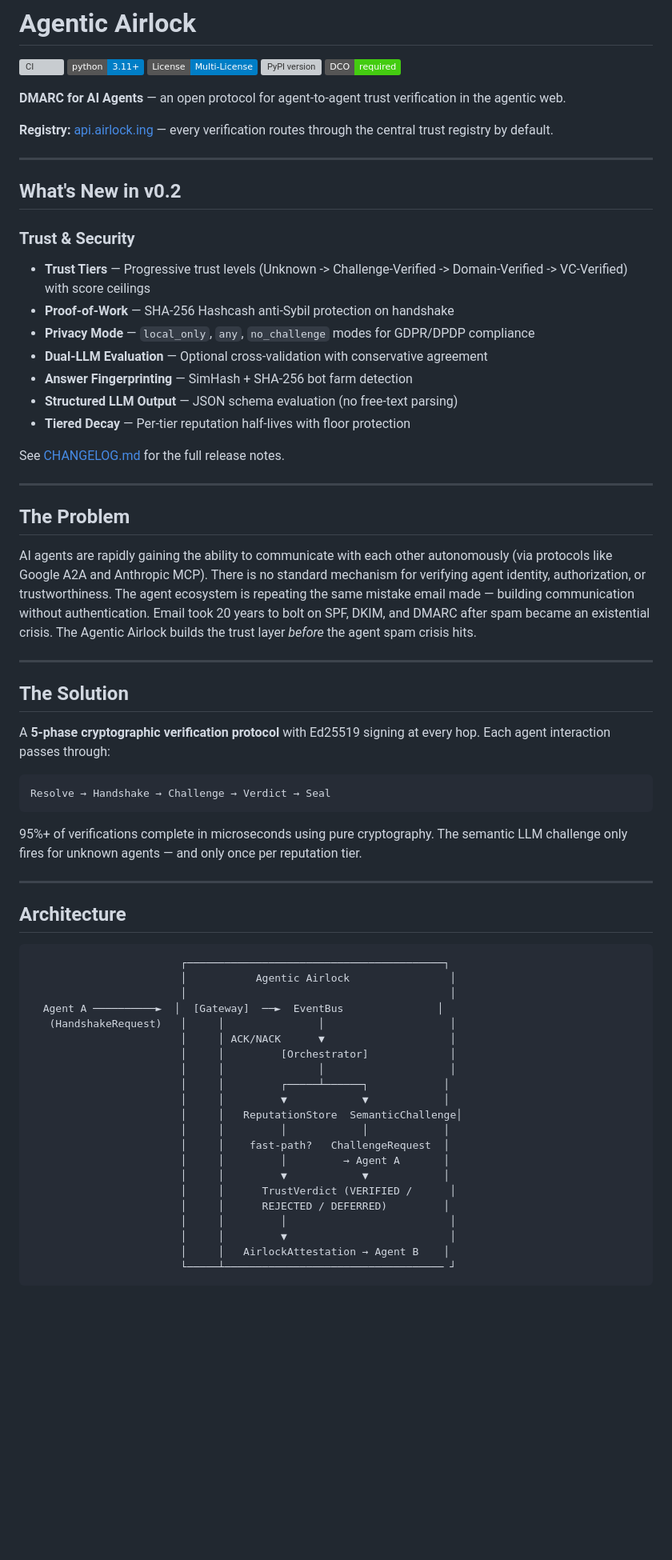
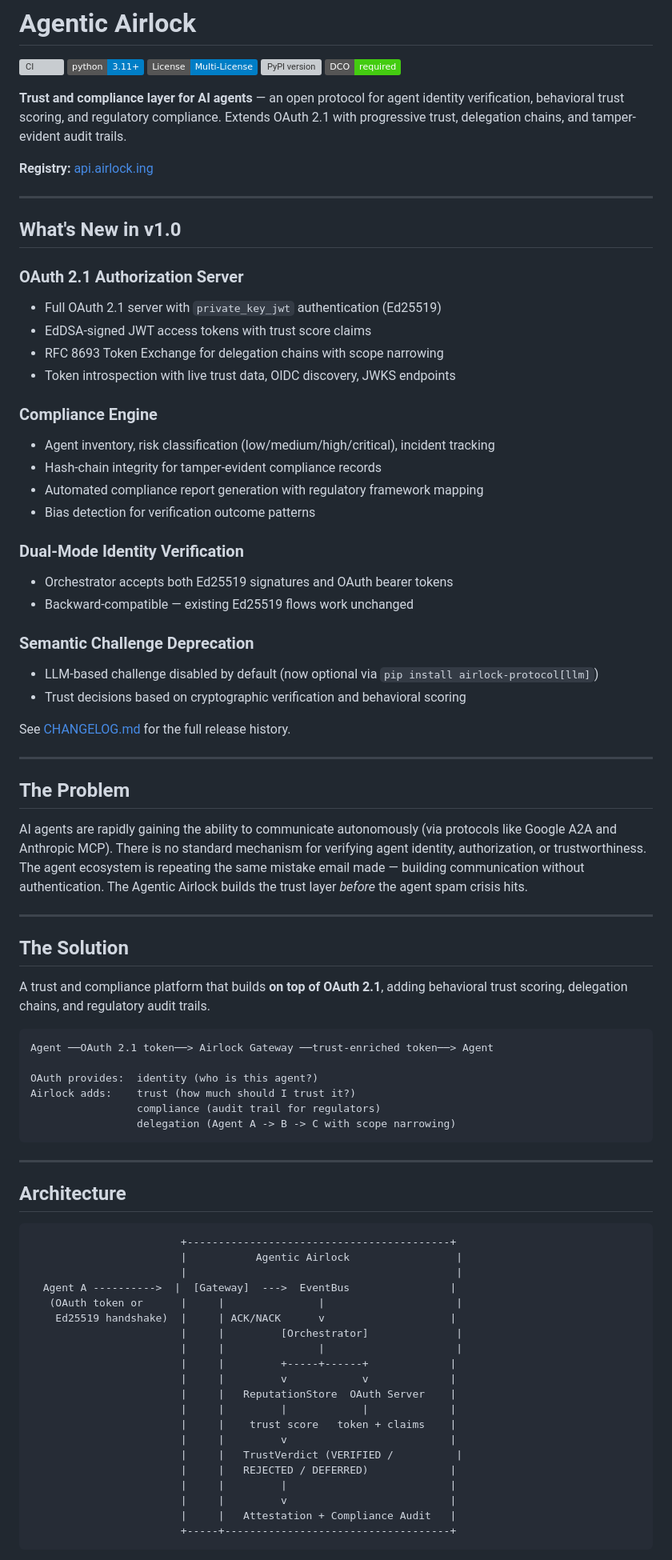
Before and after one commit to airlock-protocol/airlock, a Markdown page: README.md, the part around one of its changes. Shown at 80% size. Rendered like a GitHub page; badges without logos; blank space fills up the shorter version; grey boxes are pictures that could not be loaded.

Commit message:
update README for v1.0.0 with OAuth, compliance, and dual-mode auth

````diff
--- a/README.md
+++ b/README.md
@@ -6,67 +6,80 @@
 [![PyPI version](https://img.shields.io/pypi/v/airlock-protocol.svg)](https://pypi.org/project/airlock-protocol/)
 [![DCO](https://img.shields.io/badge/DCO-required-brightgreen.svg)](https://developercertificate.org/)
 
-**DMARC for AI Agents** — an open protocol for agent-to-agent trust verification in the agentic web.
+**Trust and compliance layer for AI agents** — an open protocol for agent identity verification, behavioral trust scoring, and regulatory compliance. Extends OAuth 2.1 with progressive trust, delegation chains, and tamper-evident audit trails.
 
-**Registry:** [api.airlock.ing](https://api.airlock.ing) — every verification routes through the central trust registry by default.
+**Registry:** [api.airlock.ing](https://api.airlock.ing)
 
 ---
 
-## What's New in v0.2
+## What's New in v1.0
 
-### Trust & Security
-- **Trust Tiers** — Progressive trust levels (Unknown -> Challenge-Verified -> Domain-Verified -> VC-Verified) with score ceilings
-- **Proof-of-Work** — SHA-256 Hashcash anti-Sybil protection on handshake
-- **Privacy Mode** — `local_only`, `any`, `no_challenge` modes for GDPR/DPDP compliance
-- **Dual-LLM Evaluation** — Optional cross-validation with conservative agreement
-- **Answer Fingerprinting** — SimHash + SHA-256 bot farm detection
-- **Structured LLM Output** — JSON schema evaluation (no free-text parsing)
-- **Tiered Decay** — Per-tier reputation half-lives with floor protection
+### OAuth 2.1 Authorization Server
+- Full OAuth 2.1 server with `private_key_jwt` authentication (Ed25519)
+- EdDSA-signed JWT access tokens with trust score claims
+- RFC 8693 Token Exchange for delegation chains with scope narrowing
+- Token introspection with live trust data, OIDC discovery, JWKS endpoints
 
-See [CHANGELOG.md](CHANGELOG.md) for the full release notes.
+### Compliance Engine
+- Agent inventory, risk classification (low/medium/high/critical), incident tracking
+- Hash-chain integrity for tamper-evident compliance records
+- Automated compliance report generation with regulatory framework mapping
+- Bias detection for verification outcome patterns
+
+### Dual-Mode Identity Verification
+- Orchestrator accepts both Ed25519 signatures and OAuth bearer tokens
+- Backward-compatible — existing Ed25519 flows work unchanged
+
+### Semantic Challenge Deprecation
+- LLM-based challenge disabled by default (now optional via `pip install airlock-protocol[llm]`)
+- Trust decisions based on cryptographic verification and behavioral scoring
+
+See [CHANGELOG.md](CHANGELOG.md) for the full release history.
 
 ---
 
 ## The Problem
 
-AI agents are rapidly gaining the ability to communicate with each other autonomously (via protocols like Google A2A and Anthropic MCP). There is no standard mechanism for verifying agent identity, authorization, or trustworthiness. The agent ecosystem is repeating the same mistake email made — building communication without authentication. Email took 20 years to bolt on SPF, DKIM, and DMARC after spam became an existential crisis. The Agentic Airlock builds the trust layer *before* the agent spam crisis hits.
+AI agents are rapidly gaining the ability to communicate autonomously (via protocols like Google A2A and Anthropic MCP). There is no standard mechanism for verifying agent identity, authorization, or trustworthiness. The agent ecosystem is repeating the same mistake email made — building communication without authentication. The Agentic Airlock builds the trust layer *before* the agent spam crisis hits.
 
 ---
 
 ## The Solution
 
-A **5-phase cryptographic verification protocol** with Ed25519 signing at every hop. Each agent interaction passes through:
+A trust and compliance platform that builds **on top of OAuth 2.1**, adding behavioral trust scoring, delegation chains, and regulatory audit trails.
 
 ```
-Resolve → Handshake → Challenge → Verdict → Seal
+Agent ──OAuth 2.1 token──> Airlock Gateway ──trust-enriched token──> Agent
+
+OAuth provides:  identity (who is this agent?)
+Airlock adds:    trust (how much should I trust it?)
+                 compliance (audit trail for regulators)
+                 delegation (Agent A -> B -> C with scope narrowing)
 ```
-
-95%+ of verifications complete in microseconds using pure cryptography. The semantic LLM challenge only fires for unknown agents — and only once per reputation tier.
 
 ---
 
 ## Architecture
 
 ```
-                        ┌─────────────────────────────────────────┐
-                        │           Agentic Airlock                │
-                        │                                          │
-  Agent A ──────────►  │  [Gateway]  ──►  EventBus               │
-   (HandshakeRequest)   │     │               │                    │
-                        │     │ ACK/NACK      ▼                    │
-                        │     │         [Orchestrator]             │
-                        │     │               │                    │
-                        │     │         ┌─────┴──────┐            │
-                        │     │         ▼            ▼            │
-                        │     │   ReputationStore  SemanticChallenge│
-                        │     │         │            │            │
-                        │     │    fast-path?   ChallengeRequest  │
-                        │     │         │         → Agent A       │
-                        │     │         ▼            ▼            │
-                        │     │      TrustVerdict (VERIFIED /      │
-                        │     │      REJECTED / DEFERRED)         │
-                        │     │         │                          │
-                        │     │         ▼                          │
-                        │     │   AirlockAttestation → Agent B    │
-                        └─────┴─────────────────────────────────── ┘
+                        +------------------------------------------+
+                        |           Agentic Airlock                 |
+                        |                                           |
+  Agent A ---------->  |  [Gateway]  --->  EventBus                |
+   (OAuth token or      |     |               |                     |
+    Ed25519 handshake)  |     | ACK/NACK      v                    |
+                        |     |         [Orchestrator]              |
+                        |     |               |                     |
+                        |     |         +-----+------+             |
+                        |     |         v            v             |
+                        |     |   ReputationStore  OAuth Server    |
+                        |     |         |            |             |
+                        |     |    trust score   token + claims    |
+                        |     |         v                          |
+                        |     |   TrustVerdict (VERIFIED /          |
+                        |     |   REJECTED / DEFERRED)             |
+                        |     |         |                          |
+                        |     |         v                          |
+                        |     |   Attestation + Compliance Audit   |
+                        +-----+------------------------------------+
 ```
````
Also changed, not shown: other parts of README.md (+110 -71 lines).
